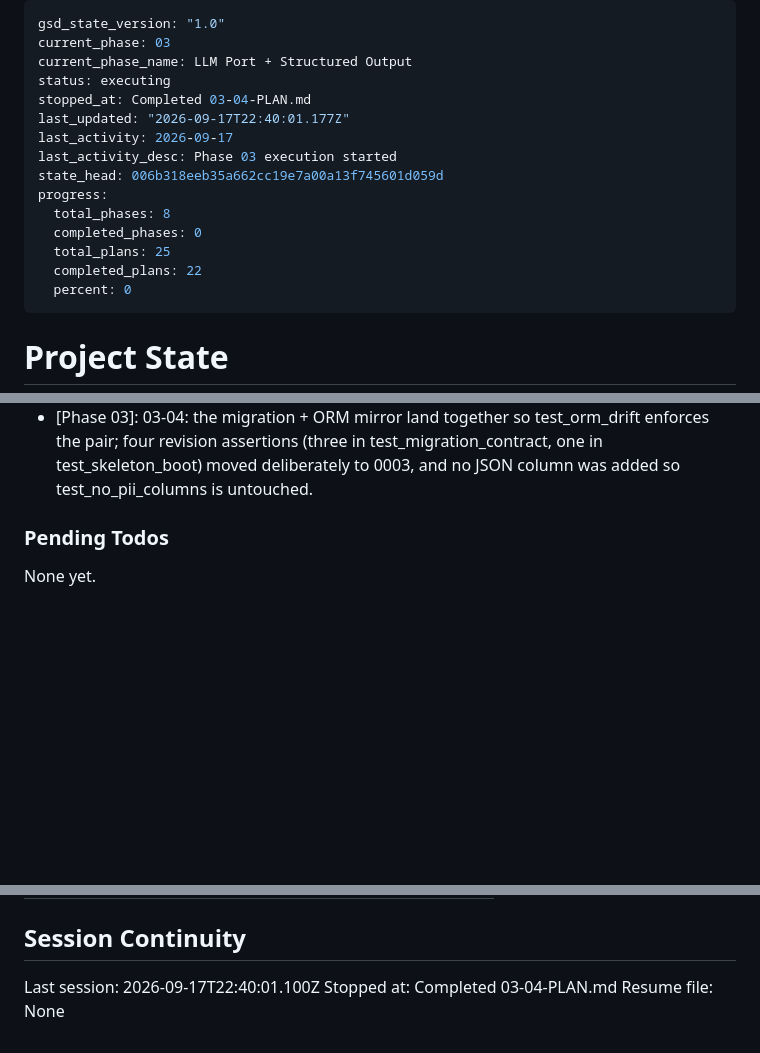
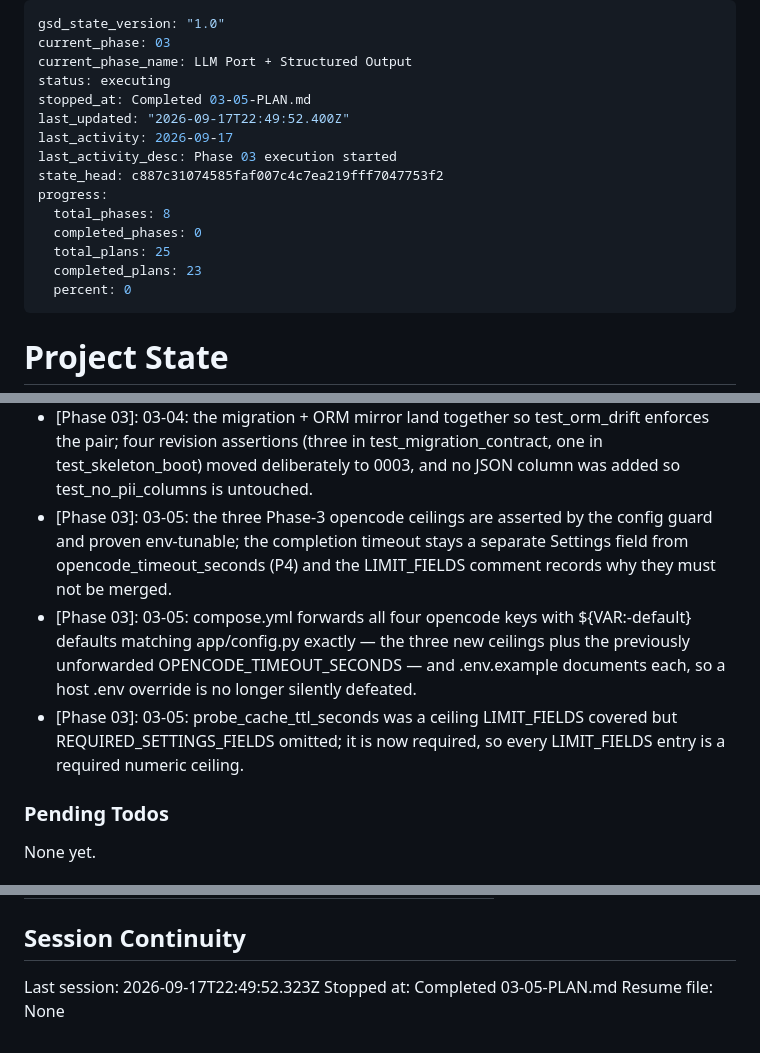
Before and after one commit to filipay/shortlist, a Markdown page: .planning/STATE.md, 3 parts joined by grey strips. GitHub-like rendering; blank space fills up the shorter version.

Commit message:
docs(03-05): complete the opencode ceiling configuration plan

```diff
--- a/.planning/STATE.md
+++ b/.planning/STATE.md
@@ -3,16 +3,16 @@ gsd_state_version: "1.0"
 current_phase: 03
 current_phase_name: LLM Port + Structured Output
 status: executing
-stopped_at: Completed 03-04-PLAN.md
-last_updated: "2026-09-17T22:40:01.177Z"
+stopped_at: Completed 03-05-PLAN.md
+last_updated: "2026-09-17T22:49:52.400Z"
 last_activity: 2026-09-17
 last_activity_desc: Phase 03 execution started
-state_head: 006b318eeb35a662cc19e7a00a13f745601d059d
+state_head: c887c31074585faf007c4c7ea219fff7047753f2
 progress:
   total_phases: 8
   completed_phases: 0
   total_plans: 25
-  completed_plans: 22
+  completed_plans: 23
   percent: 0
 ---
 
@@ -178,6 +179,9 @@ Recent decisions affecting current work:
 - [Phase 03]: 03-04: Task 1's one-way-door gate resolved to migration-0003 — a dedicated nullable llm_calls.server_version VARCHAR(32) (migration 0003), because backend/provider/error each have distinct meanings another surface relies on and error is NULL on the successful rows where the version matters most.
 - [Phase 03]: 03-04: llm_call_repo.latest_probe and llm_totals_for_run are the shared reads (total over half-written rows, never commit); _settings_context reads through latest_probe, so D-52's detail has one read shape and server_version now survives a reload.
 - [Phase 03]: 03-04: the migration + ORM mirror land together so test_orm_drift enforces the pair; four revision assertions (three in test_migration_contract, one in test_skeleton_boot) moved deliberately to 0003, and no JSON column was added so test_no_pii_columns is untouched.
+- [Phase 03]: 03-05: the three Phase-3 opencode ceilings are asserted by the config guard and proven env-tunable; the completion timeout stays a separate Settings field from opencode_timeout_seconds (P4) and the LIMIT_FIELDS comment records why they must not be merged.
+- [Phase 03]: 03-05: compose.yml forwards all four opencode keys with ${VAR:-default} defaults matching app/config.py exactly — the three new ceilings plus the previously unforwarded OPENCODE_TIMEOUT_SECONDS — and .env.example documents each, so a host .env override is no longer silently defeated.
+- [Phase 03]: 03-05: probe_cache_ttl_seconds was a ceiling LIMIT_FIELDS covered but REQUIRED_SETTINGS_FIELDS omitted; it is now required, so every LIMIT_FIELDS entry is a required numeric ceiling.
 
 ### Pending Todos
 
@@ -201,6 +205,6 @@ Items acknowledged and deferred at milestone close, most recent first:
 
 ## Session Continuity
 
-Last session: 2026-09-17T22:40:01.100Z
-Stopped at: Completed 03-04-PLAN.md
+Last session: 2026-09-17T22:49:52.323Z
+Stopped at: Completed 03-05-PLAN.md
 Resume file: None
```
Also changed, not shown: other parts of .planning/STATE.md (+2 -1 lines), .planning/ROADMAP.md (+3 -3 lines), 1 other file.
